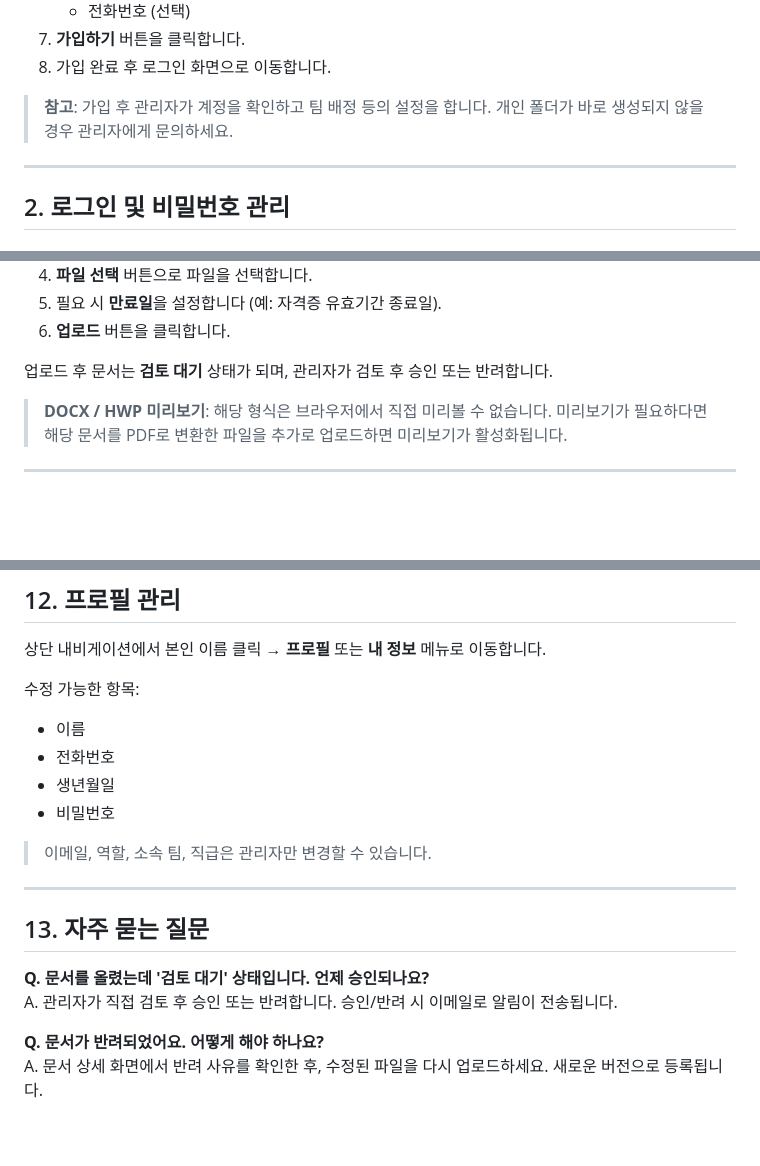
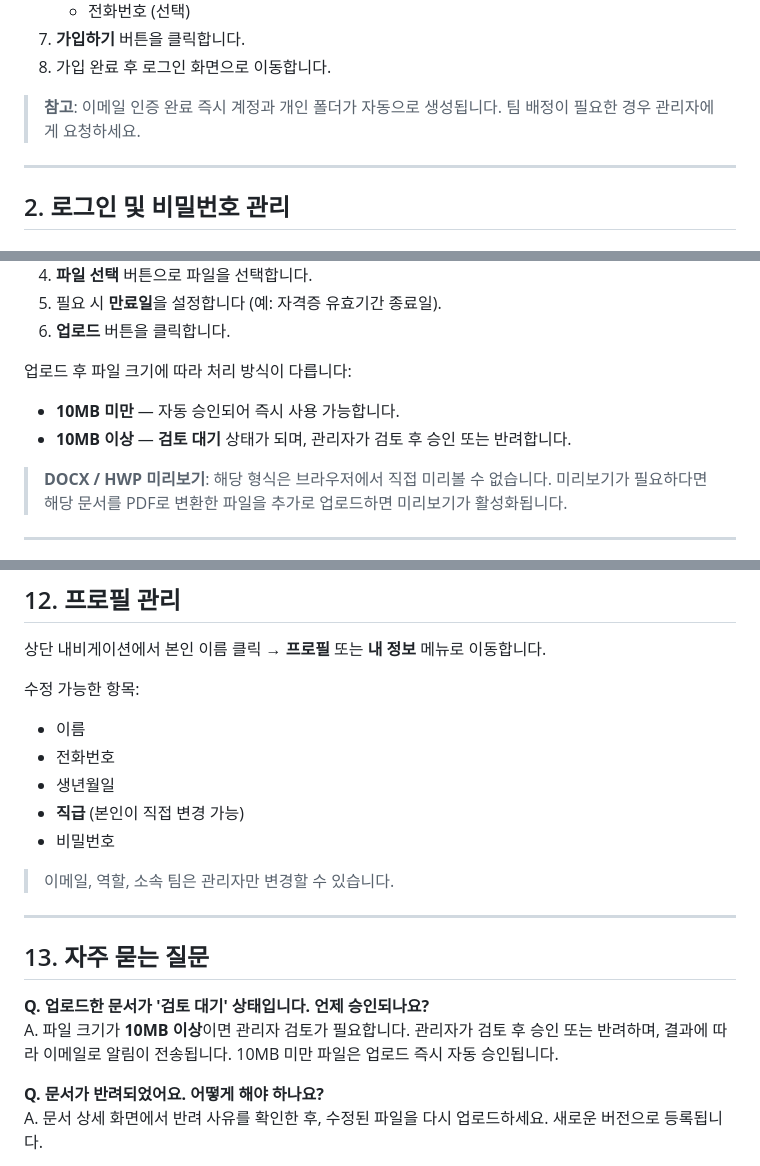
Before and after one commit to tlsrltjq/claude-test, a Markdown page: 사용법/사원_사용법.md, 3 parts joined by grey strips. GitHub-like rendering; blank space fills up the shorter version.

Commit message:
docs: 사용법 문서 3개 사실 오류 수정
- 개인폴더: 이메일 인증 완료 즉시 자동 생성 (관리자 별도 조치 불필요)
- 직급: 본인이 /settings에서 직접 변경 가능 (관리자 전용 아님)
- 검토 기준: 10MB 이상만 PENDING_REVIEW, 미만은 자동 승인
  - 사원 사용법 업로드 설명, FAQ 수정
  - 관리자 사용법 5장 문서 검토 설명 수정

Co-Authored-By: Claude Sonnet 4.6 <noreply@anthropic.com>

```diff
--- a/사용법/사원_사용법.md
+++ b/사용법/사원_사용법.md
@@ -43,7 +43,7 @@
 7. **가입하기** 버튼을 클릭합니다.
 8. 가입 완료 후 로그인 화면으로 이동합니다.
 
-> **참고**: 가입 후 관리자가 계정을 확인하고 팀 배정 등의 설정을 합니다. 개인 폴더가 바로 생성되지 않을 경우 관리자에게 문의하세요.
+> **참고**: 이메일 인증 완료 즉시 계정과 개인 폴더가 자동으로 생성됩니다. 팀 배정이 필요한 경우 관리자에게 요청하세요.
 
 ---
 
@@ -139,7 +139,10 @@
 5. 필요 시 **만료일**을 설정합니다 (예: 자격증 유효기간 종료일).
 6. **업로드** 버튼을 클릭합니다.
 
-업로드 후 문서는 **검토 대기** 상태가 되며, 관리자가 검토 후 승인 또는 반려합니다.
+업로드 후 파일 크기에 따라 처리 방식이 다릅니다:
+
+- **10MB 미만** — 자동 승인되어 즉시 사용 가능합니다.
+- **10MB 이상** — **검토 대기** 상태가 되며, 관리자가 검토 후 승인 또는 반려합니다.
 
 > **DOCX / HWP 미리보기**: 해당 형식은 브라우저에서 직접 미리볼 수 없습니다. 미리보기가 필요하다면 해당 문서를 PDF로 변환한 파일을 추가로 업로드하면 미리보기가 활성화됩니다.
 
@@ -235,16 +238,17 @@
 - 이름
 - 전화번호
 - 생년월일
+- **직급** (본인이 직접 변경 가능)
 - 비밀번호
 
-> 이메일, 역할, 소속 팀, 직급은 관리자만 변경할 수 있습니다.
+> 이메일, 역할, 소속 팀은 관리자만 변경할 수 있습니다.
 
 ---
 
 ## 13. 자주 묻는 질문
 
-**Q. 문서를 올렸는데 '검토 대기' 상태입니다. 언제 승인되나요?**
-A. 관리자가 직접 검토 후 승인 또는 반려합니다. 승인/반려 시 이메일로 알림이 전송됩니다.
+**Q. 업로드한 문서가 '검토 대기' 상태입니다. 언제 승인되나요?**
+A. 파일 크기가 **10MB 이상**이면 관리자 검토가 필요합니다. 관리자가 검토 후 승인 또는 반려하며, 결과에 따라 이메일로 알림이 전송됩니다. 10MB 미만 파일은 업로드 즉시 자동 승인됩니다.
 
 **Q. 문서가 반려되었어요. 어떻게 해야 하나요?**
 A. 문서 상세 화면에서 반려 사유를 확인한 후, 수정된 파일을 다시 업로드하세요. 새로운 버전으로 등록됩니다.
```
Also changed, not shown: 사용법/관리자_사용법.md (+1 -1 lines).
